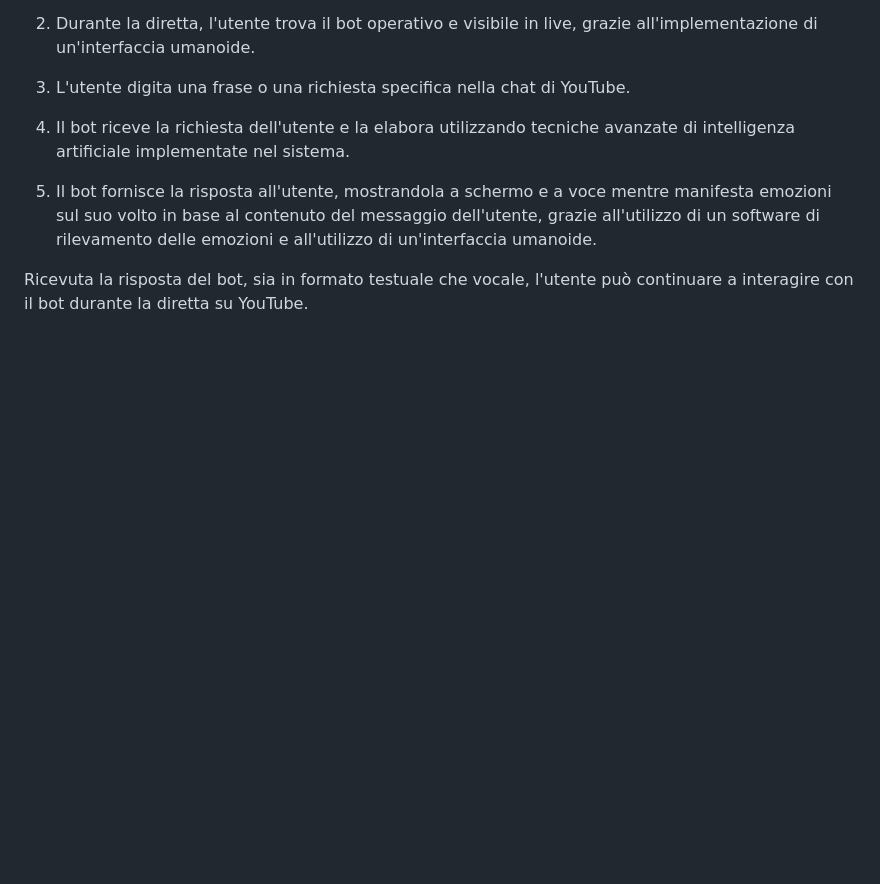
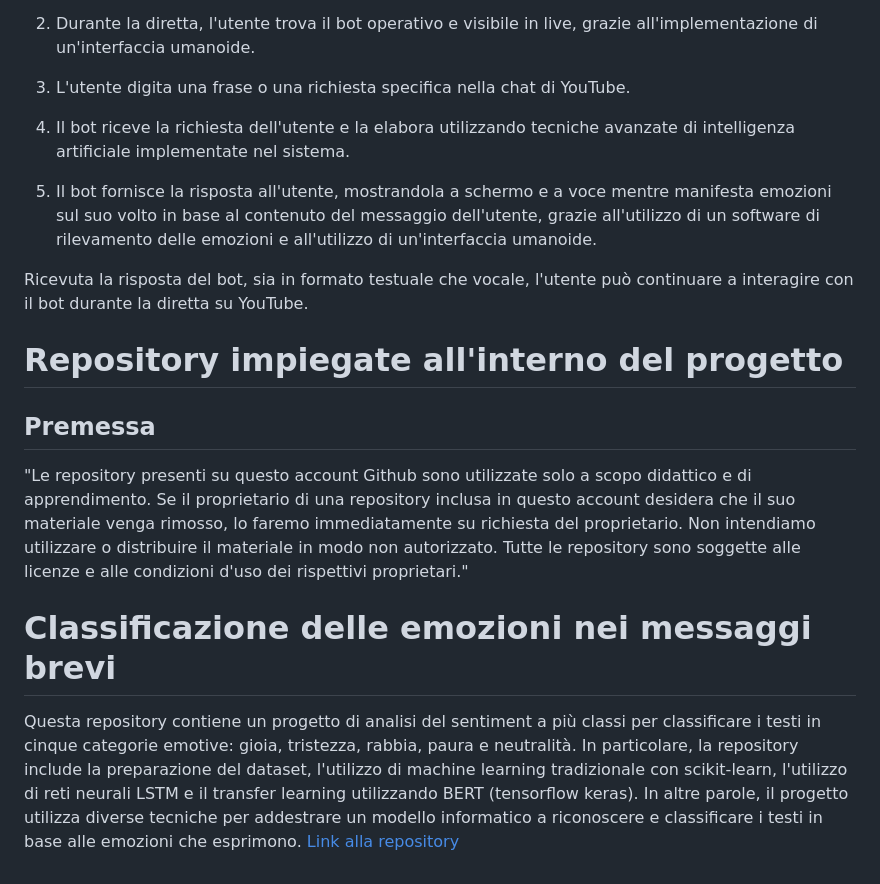
Before and after one commit to Nat-Amato/-SaA-Vtuber-AI, a Markdown page: README.md, the part around the change. GitHub-like rendering; blank space fills up the shorter version.

```diff
--- a/README.md
+++ b/README.md
@@ -39,3 +39,14 @@ Concludendo, il nostro agente informatico basato su LLaMA rappresenta una soluzi
 5. Il bot fornisce la risposta all'utente, mostrandola a schermo e a voce mentre manifesta emozioni sul suo volto in base al contenuto del messaggio dell'utente, grazie all'utilizzo di un software di rilevamento delle emozioni e all'utilizzo di un'interfaccia umanoide.
 
 Ricevuta la risposta del bot, sia in formato testuale che vocale, l'utente può continuare a interagire con il bot durante la diretta su YouTube.
+
+# Repository impiegate all'interno del progetto
+
+## Premessa
+"Le repository presenti su questo account Github sono utilizzate solo a scopo didattico e di apprendimento. Se il proprietario di una repository inclusa in questo account desidera che il suo materiale venga rimosso, lo faremo immediatamente su richiesta del proprietario. Non intendiamo utilizzare o distribuire il materiale in modo non autorizzato. Tutte le repository sono soggette alle licenze e alle condizioni d'uso dei rispettivi proprietari."
+
+# Classificazione delle emozioni nei messaggi brevi
+Questa repository contiene un progetto di analisi del sentiment a più classi per classificare i testi in cinque categorie emotive: gioia, tristezza, rabbia, paura e neutralità.
+In particolare, la repository include la preparazione del dataset, l'utilizzo di machine learning tradizionale con scikit-learn, l'utilizzo di reti neurali LSTM e il transfer learning utilizzando BERT (tensorflow keras).
+In altre parole, il progetto utilizza diverse tecniche per addestrare un modello informatico a riconoscere e classificare i testi in base alle emozioni che esprimono.
+[Link alla repository](https://github.com/lukasgarbas/nlp-text-emotion "Link alla repository")
```
